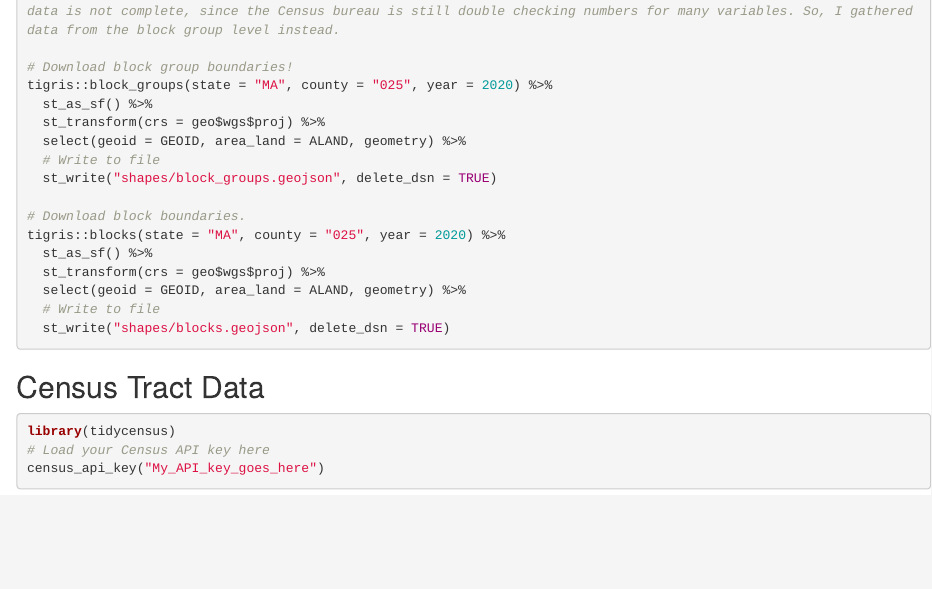
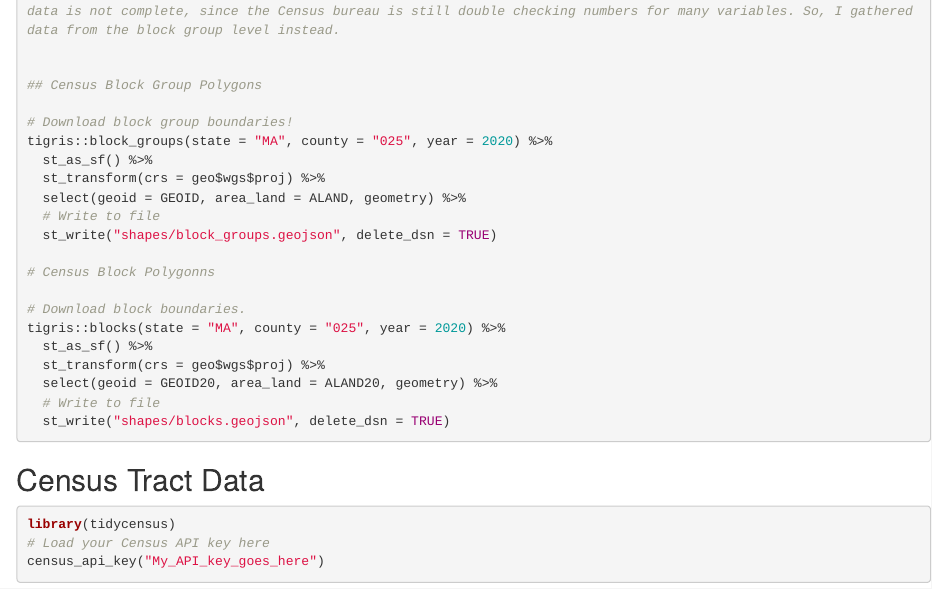
Before and after one commit to timothyfraser/trust_but_verify, an R Markdown document (code.Rmd): the page in a window 1100 px wide, from 3000 px down. Rendered offline with R 4.5, knitr and Pandoc, with nearby package versions; drawn as R Markdown's standard HTML page in place of the format the file asks for.

Commit message:
add blocks!

````diff
--- a/code.Rmd
+++ b/code.Rmd
@@ -141,6 +141,9 @@ tigris::tracts(state = "MA", county = "025", cb = TRUE, year = 2019) %>%
 
 # Census block data is currently only available through tidycensus from the 2010 decennial census. Further, this data is not complete, since the Census bureau is still double checking numbers for many variables. So, I gathered data from the block group level instead.
 
+
+## Census Block Group Polygons
+
 # Download block group boundaries!
 tigris::block_groups(state = "MA", county = "025", year = 2020) %>%
   st_as_sf() %>%
@@ -149,11 +152,13 @@ tigris::block_groups(state = "MA", county = "025", year = 2020) %>%
   # Write to file
   st_write("shapes/block_groups.geojson", delete_dsn = TRUE)
 
+# Census Block Polygonns
+
 # Download block boundaries.
 tigris::blocks(state = "MA", county = "025", year = 2020) %>%
   st_as_sf() %>%
   st_transform(crs = geo$wgs$proj) %>%
-  select(geoid = GEOID, area_land = ALAND, geometry) %>%
+  select(geoid = GEOID20, area_land = ALAND20, geometry) %>%
   # Write to file
   st_write("shapes/blocks.geojson", delete_dsn = TRUE)
 ```
````
Also changed, not shown: 1 other file.
